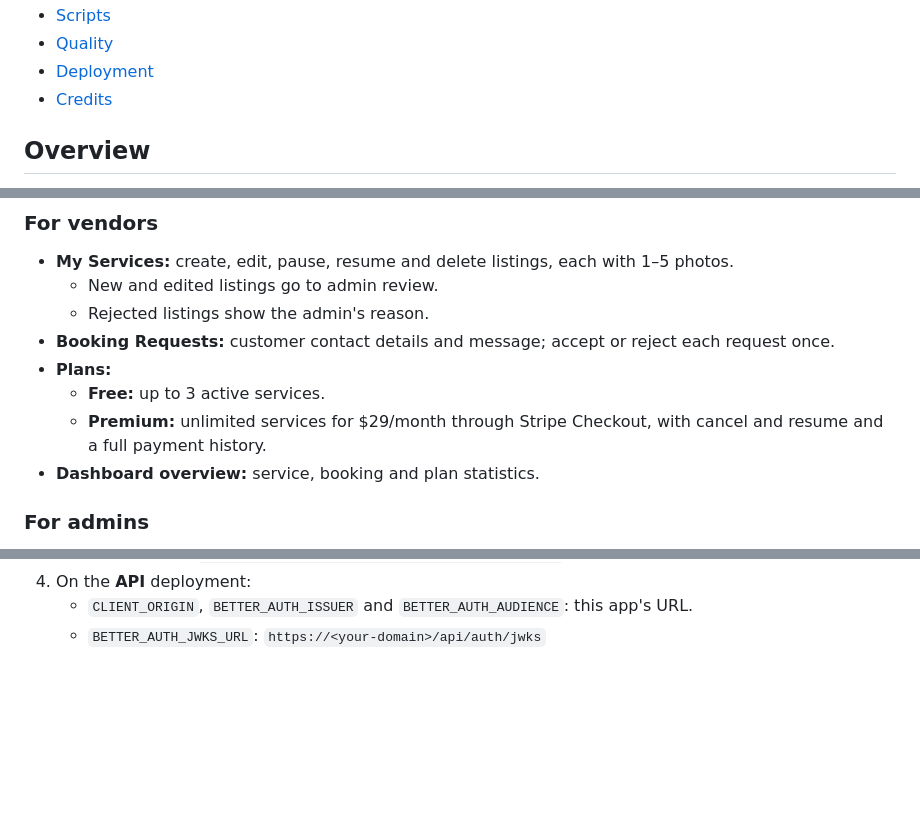
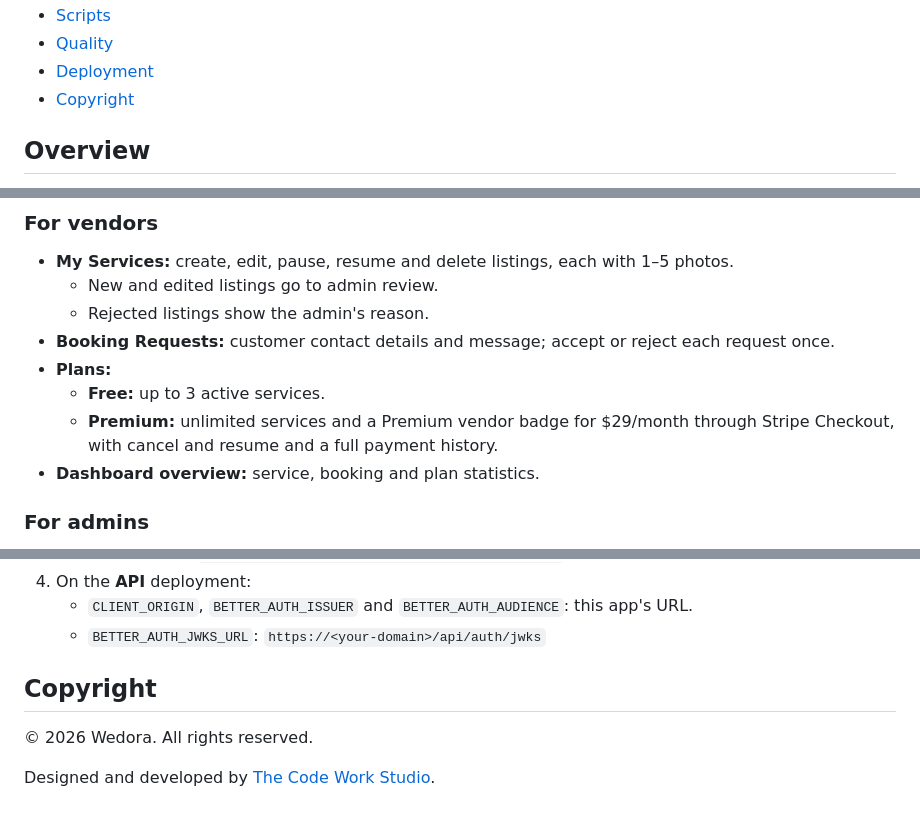
Before and after one commit to shariardipto/Wedora-Client, a Markdown page: README.md, 3 parts joined by grey strips. GitHub-like rendering; blank space fills up the shorter version.

```diff
--- a/README.md
+++ b/README.md
@@ -37,7 +37,7 @@ A wedding services marketplace. Couples discover trusted vendors and request boo
 - [Scripts](#scripts)
 - [Quality](#quality)
 - [Deployment](#deployment)
-- [Credits](#credits)
+- [Copyright](#copyright)
 
 ## Overview
 
@@ -81,7 +81,7 @@ Services are grouped into six categories: Photography & Videography, Wedding Ven
 - **Booking Requests:** customer contact details and message; accept or reject each request once.
 - **Plans:**
   - **Free:** up to 3 active services.
-  - **Premium:** unlimited services for $29/month through Stripe Checkout, with cancel and resume and a full payment history.
+  - **Premium:** unlimited services and a Premium vendor badge for $29/month through Stripe Checkout, with cancel and resume and a full payment history.
 - **Dashboard overview:** service, booking and plan statistics.
 
 ### For admins
@@ -263,3 +264,9 @@ The app is deployed on **Vercel**.
 4. On the **API** deployment:
    - `CLIENT_ORIGIN`, `BETTER_AUTH_ISSUER` and `BETTER_AUTH_AUDIENCE`: this app's URL.
    - `BETTER_AUTH_JWKS_URL`: `https://<your-domain>/api/auth/jwks`
+
+## Copyright
+
+© 2026 Wedora. All rights reserved.
+
+Designed and developed by [The Code Work Studio](https://thecodeworkstudio.com).
```
Also changed, not shown: other parts of README.md (+6 -5 lines), docs/screenshots/admin-dashboard.jpg, docs/screenshots/browse-services.jpg, docs/screenshots/home.jpg.
